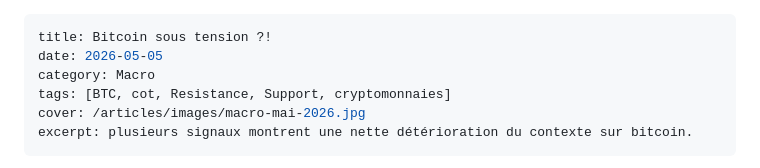
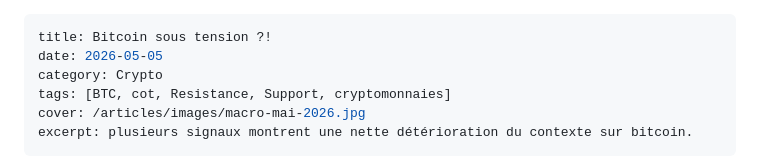
Before and after one commit to macairehugo01-glitch/hugz-terminal, a Markdown page: articles/2026-19-05-analyse-BTC-mai-2026.md, the part around the change. GitHub-like rendering.

```diff
--- a/articles/2026-19-05-analyse-BTC-mai-2026.md
+++ b/articles/2026-19-05-analyse-BTC-mai-2026.md
@@ -1,7 +1,7 @@
 ---
 title: Bitcoin sous tension ?!
 date: 2026-05-05
-category: Macro
+category: Crypto
 tags: [BTC, cot, Resistance, Support, cryptomonnaies]
 cover: /articles/images/macro-mai-2026.jpg
 excerpt: plusieurs signaux montrent une nette détérioration du contexte sur bitcoin.
```
